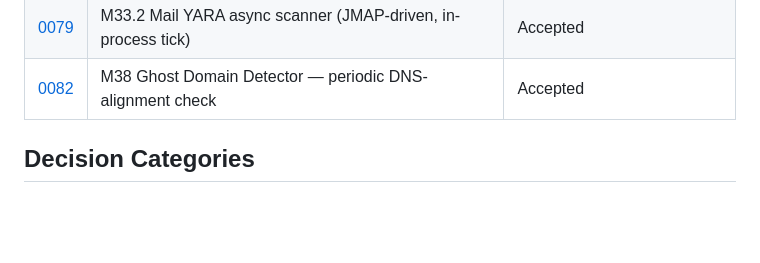
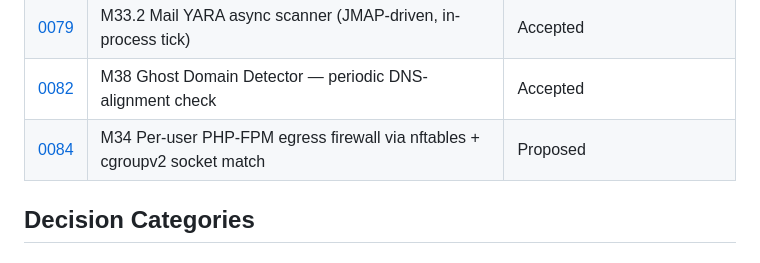
Before and after one commit to mannnrachman/jabali-panel, a Markdown page: docs/adr/README.md, the part around the change. GitHub-like rendering; blank space fills up the shorter version.

```diff
--- a/docs/adr/README.md
+++ b/docs/adr/README.md
@@ -69,6 +69,7 @@ This directory contains Architecture Decision Records (ADRs) documenting signifi
 | [0078](0078-backup-destinations-and-schedules.md) | M30.1 Backup destinations + scheduled backups (renumbered 2026-04-28 from 0077) | Accepted |
 | [0079](0079-mail-yara-async-scanner.md) | M33.2 Mail YARA async scanner (JMAP-driven, in-process tick) | Accepted |
 | [0082](0082-ghost-domain-detector.md) | M38 Ghost Domain Detector — periodic DNS-alignment check | Accepted |
+| [0084](0084-per-user-egress-firewall-cgroupv2.md) | M34 Per-user PHP-FPM egress firewall via nftables + cgroupv2 socket match | Proposed |
 
 ## Decision Categories
 
```
Also changed, not shown: docs/BLUEPRINT.md (+2 -1 lines).
